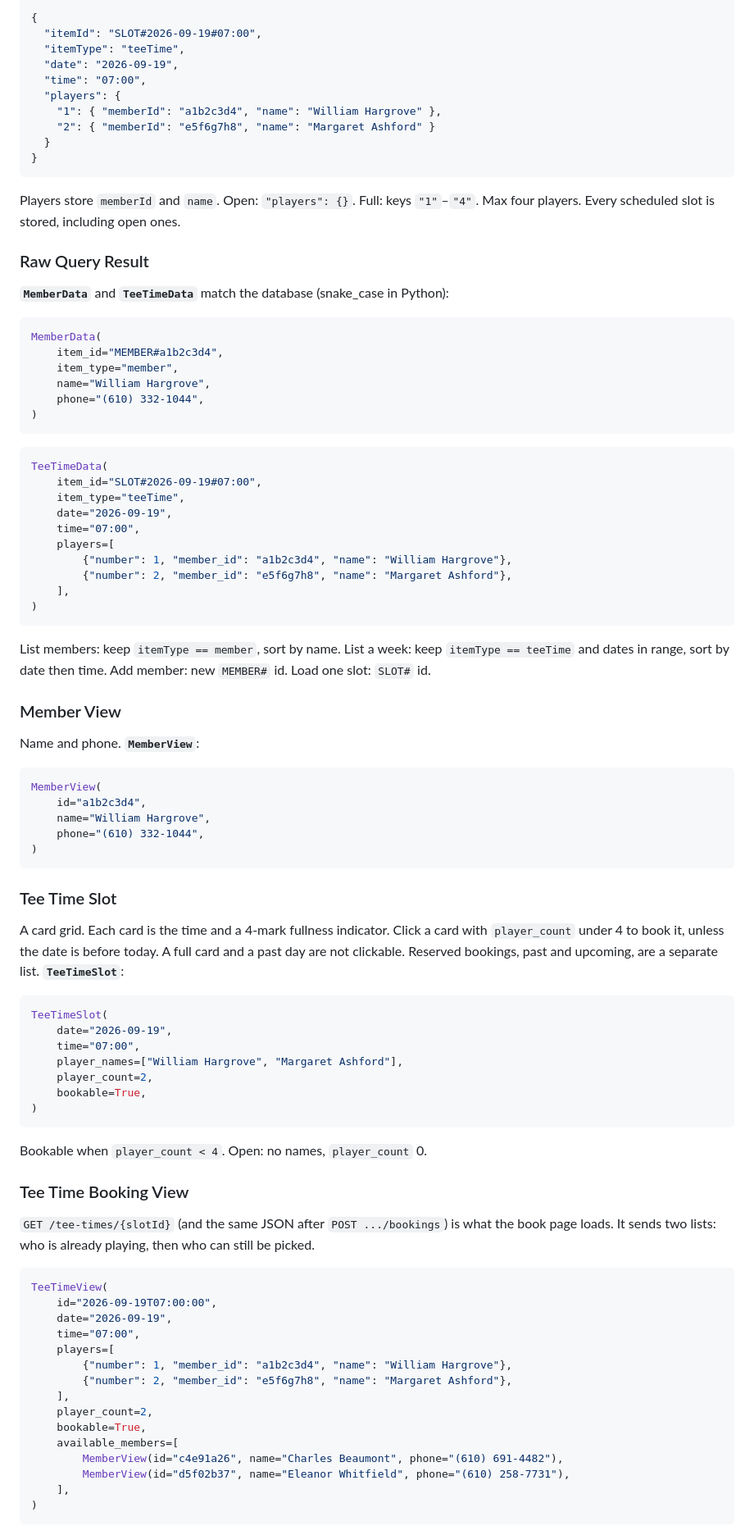
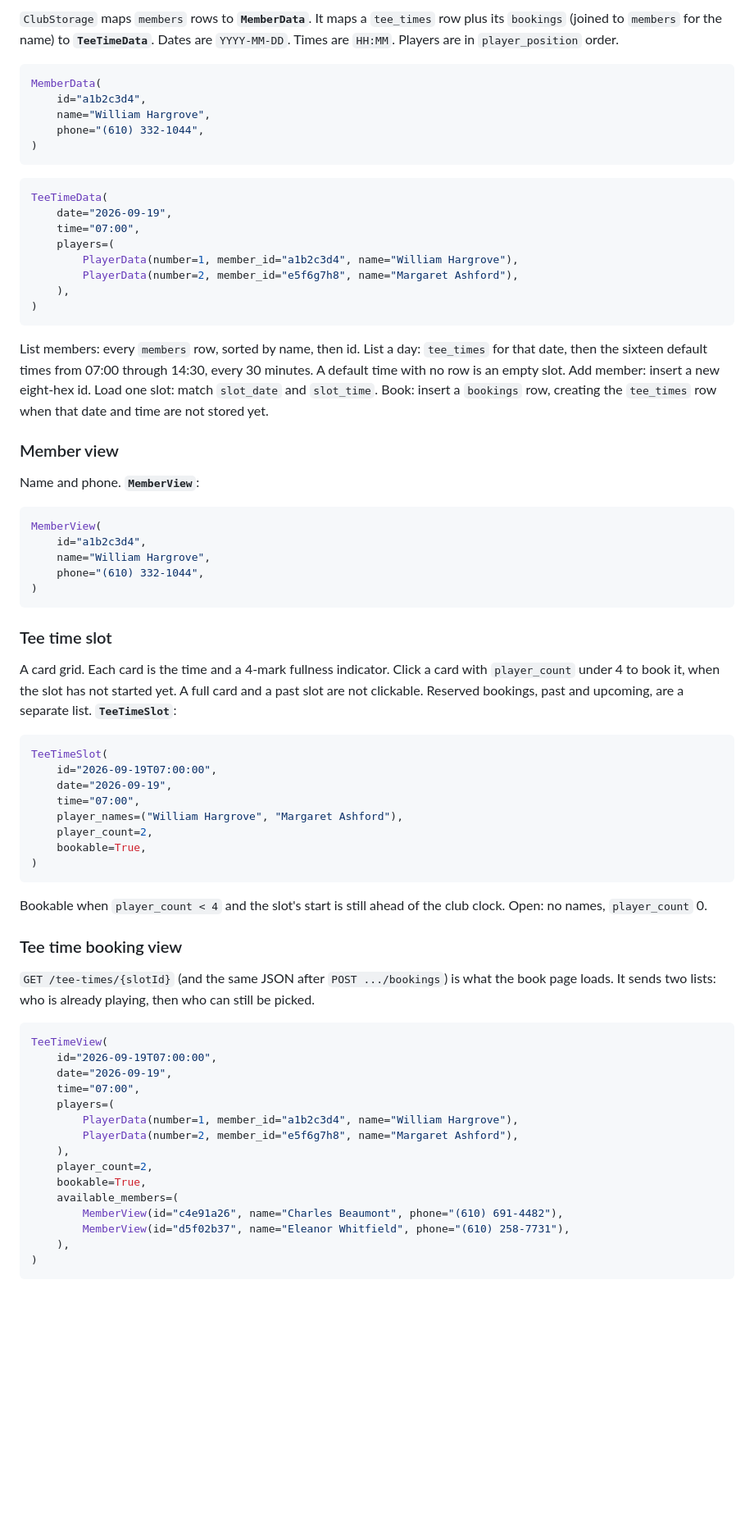
Before and after one commit to cs390f26/tee-time-monolith, a Markdown page: docs/design.md, the part around one of its changes. Shown at 82% size. Drawn GitHub-style; blank space fills up the shorter version.

````diff
--- a/docs/design.md
+++ b/docs/design.md
@@ -31,28 +74,8 @@ Members and tee times are separate items.  `itemType` tells them apart.
-```json
-{
-  "itemId": "SLOT#2026-09-19#07:00",
-  "itemType": "teeTime",
-  "date": "2026-09-19",
-  "time": "07:00",
-  "players": {
-    "1": { "memberId": "a1b2c3d4", "name": "William Hargrove" },
-    "2": { "memberId": "e5f6g7h8", "name": "Margaret Ashford" }
-  }
-}
-```
-
-Players store `memberId` and `name`.  Open: `"players": {}`.  Full: keys `"1"`–`"4"`.  Max four players.  Every scheduled slot is stored, including open ones.
-
-
-
-### Raw Query Result
-
-**`MemberData`** and **`TeeTimeData`** match the database (snake_case in Python):
+`ClubStorage` maps `members` rows to **`MemberData`**. It maps a `tee_times` row plus its `bookings` (joined to `members` for the name) to **`TeeTimeData`**. Dates are `YYYY-MM-DD`. Times are `HH:MM`. Players are in `player_position` order.
 
 ```python
 MemberData(
-    item_id="MEMBER#a1b2c3d4",
-    item_type="member",
+    id="a1b2c3d4",
     name="William Hargrove",
     phone="(610) 332-1044",
 )
@@ -60,23 +83,21 @@ MemberData(
 
 ```python
 TeeTimeData(
-    item_id="SLOT#2026-09-19#07:00",
-    item_type="teeTime",
     date="2026-09-19",
     time="07:00",
-    players=[
-        {"number": 1, "member_id": "a1b2c3d4", "name": "William Hargrove"},
-        {"number": 2, "member_id": "e5f6g7h8", "name": "Margaret Ashford"},
-    ],
+    players=(
+        PlayerData(number=1, member_id="a1b2c3d4", name="William Hargrove"),
+        PlayerData(number=2, member_id="e5f6g7h8", name="Margaret Ashford"),
+    ),
 )
 ```
 
-List members: keep `itemType == member`, sort by name.  List a week: keep `itemType == teeTime` and dates in range, sort by date then time.  Add member: new `MEMBER#` id.  Load one slot: `SLOT#` id.
+List members: every `members` row, sorted by name, then id. List a day: `tee_times` for that date, then the sixteen default times from 07:00 through 14:30, every 30 minutes. A default time with no row is an empty slot. Add member: insert a new eight-hex id. Load one slot: match `slot_date` and `slot_time`. Book: insert a `bookings` row, creating the `tee_times` row when that date and time are not stored yet.
 
 
-### Member View
+### Member view
 
-Name and phone.  **`MemberView`**:
+Name and phone. **`MemberView`**:
 
 ```python
 MemberView(
@@ -87,42 +108,42 @@ MemberView(
 ```
 
 
+### Tee time slot
 
-### Tee Time Slot
-
-A card grid.  Each card is the time and a 4-mark fullness indicator.  Click a card with `player_count` under 4 to book it, unless the date is before today.  A full card and a past day are not clickable.  Reserved bookings, past and upcoming, are a separate list.  **`TeeTimeSlot`**:
+A card grid. Each card is the time and a 4-mark fullness indicator. Click a card with `player_count` under 4 to book it, when the slot has not started yet. A full card and a past slot are not clickable. Reserved bookings, past and upcoming, are a separate list. **`TeeTimeSlot`**:
 
 ```python
 TeeTimeSlot(
+    id="2026-09-19T07:00:00",
     date="2026-09-19",
     time="07:00",
-    player_names=["William Hargrove", "Margaret Ashford"],
+    player_names=("William Hargrove", "Margaret Ashford"),
     player_count=2,
     bookable=True,
 )
 ```
 
-Bookable when `player_count < 4`.  Open: no names, `player_count` 0.
+Bookable when `player_count < 4` and the slot's start is still ahead of the club clock. Open: no names, `player_count` 0.
 
-### Tee Time Booking View
+### Tee time booking view
 
-`GET /tee-times/{slotId}` (and the same JSON after `POST .../bookings`) is what the book page loads.  It sends two lists: who is already playing, then who can still be picked.
+`GET /tee-times/{slotId}` (and the same JSON after `POST .../bookings`) is what the book page loads. It sends two lists: who is already playing, then who can still be picked.
 
 ```python
 TeeTimeView(
     id="2026-09-19T07:00:00",
     date="2026-09-19",
     time="07:00",
-    players=[
-        {"number": 1, "member_id": "a1b2c3d4", "name": "William Hargrove"},
-        {"number": 2, "member_id": "e5f6g7h8", "name": "Margaret Ashford"},
-    ],
+    players=(
+        PlayerData(number=1, member_id="a1b2c3d4", name="William Hargrove"),
+        PlayerData(number=2, member_id="e5f6g7h8", name="Margaret Ashford"),
+    ),
     player_count=2,
     bookable=True,
-    available_members=[
+    available_members=(
         MemberView(id="c4e91a26", name="Charles Beaumont", phone="(610) 691-4482"),
         MemberView(id="d5f02b37", name="Eleanor Whitfield", phone="(610) 258-7731"),
-    ],
+    ),
 )
 ```
 
````
Also changed, not shown: other parts of docs/design.md (+86 -44 lines).
